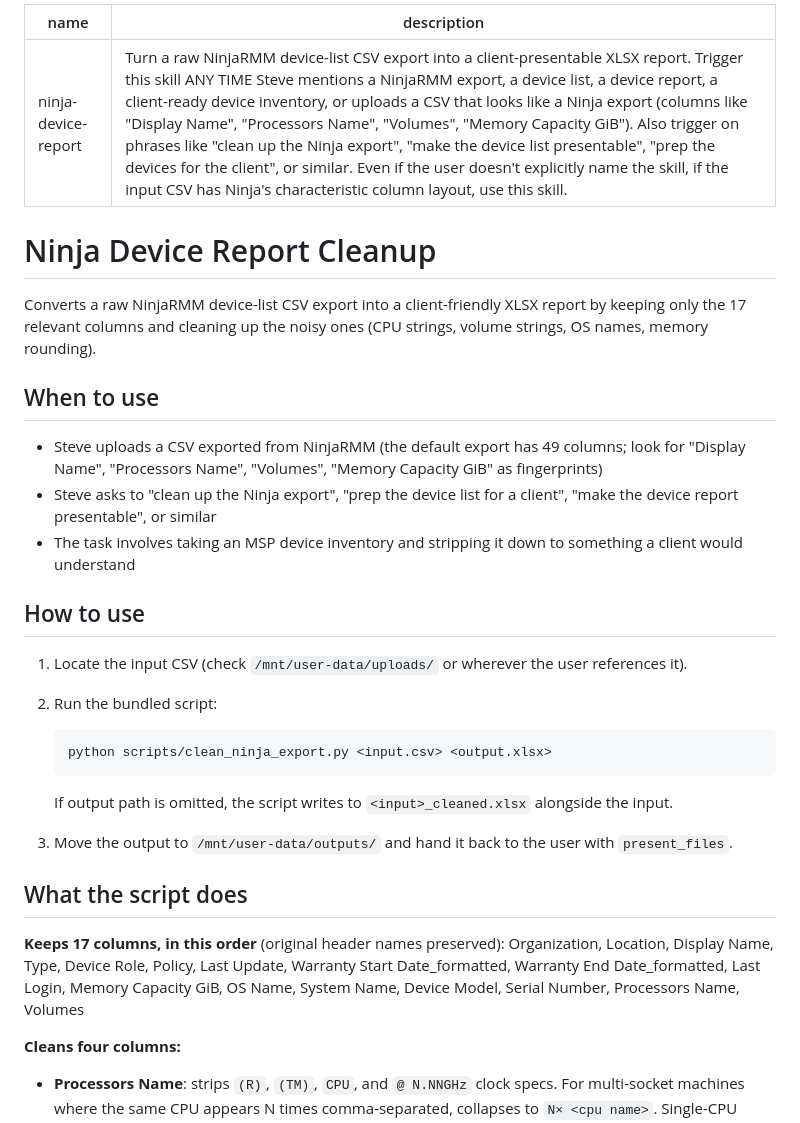
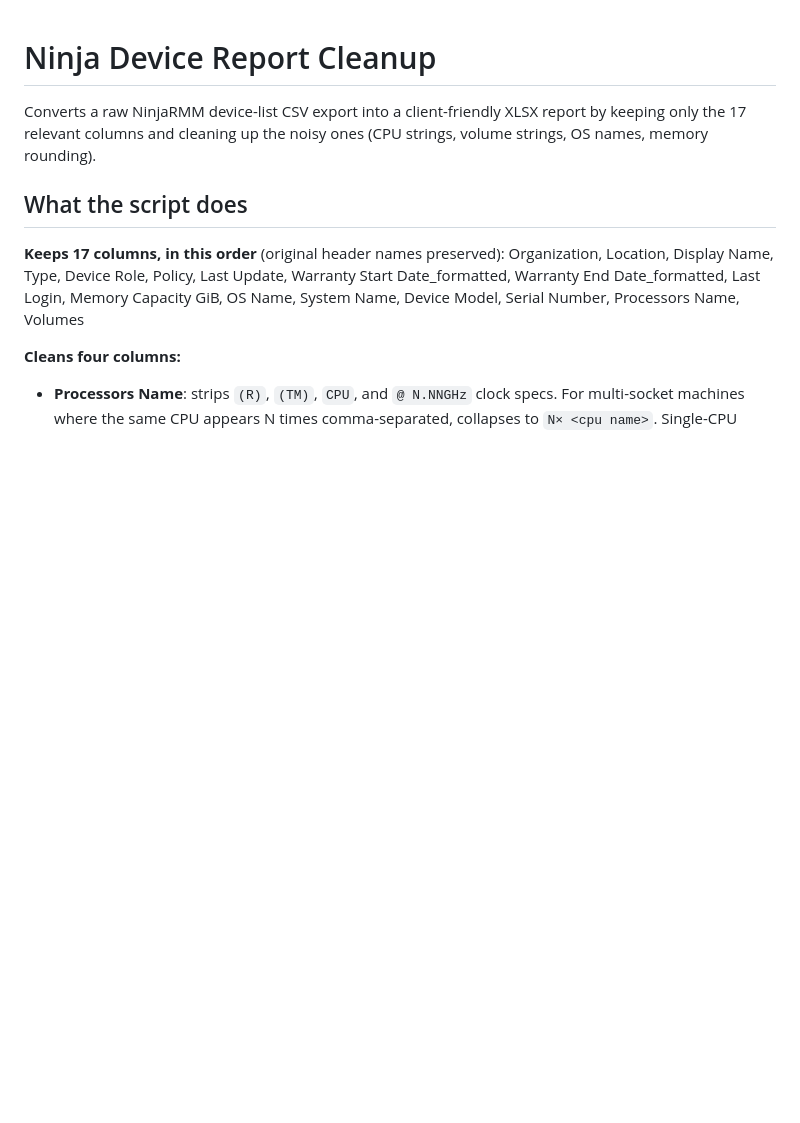
Before and after one commit to stevestrike/ninja-device-report, a Markdown page: SKILL.md, the part around the change. GitHub-like rendering; blank space fills up the shorter version.

````diff
--- a/SKILL.md
+++ b/SKILL.md
@@ -1,30 +1,6 @@
----
-name: ninja-device-report
-description: Turn a raw NinjaRMM device-list CSV export into a client-presentable XLSX report. Trigger this skill ANY TIME Steve mentions a NinjaRMM export, a device list, a device report, a client-ready device inventory, or uploads a CSV that looks like a Ninja export (columns like "Display Name", "Processors Name", "Volumes", "Memory Capacity GiB"). Also trigger on phrases like "clean up the Ninja export", "make the device list presentable", "prep the devices for the client", or similar. Even if the user doesn't explicitly name the skill, if the input CSV has Ninja's characteristic column layout, use this skill.
----
-
 # Ninja Device Report Cleanup
 
 Converts a raw NinjaRMM device-list CSV export into a client-friendly XLSX report by keeping only the 17 relevant columns and cleaning up the noisy ones (CPU strings, volume strings, OS names, memory rounding).
-
-## When to use
-
-- Steve uploads a CSV exported from NinjaRMM (the default export has 49 columns; look for "Display Name", "Processors Name", "Volumes", "Memory Capacity GiB" as fingerprints)
-- Steve asks to "clean up the Ninja export", "prep the device list for a client", "make the device report presentable", or similar
-- The task involves taking an MSP device inventory and stripping it down to something a client would understand
-
-## How to use
-
-1. Locate the input CSV (check `/mnt/user-data/uploads/` or wherever the user references it).
-2. Run the bundled script:
-
-   ```bash
-   python scripts/clean_ninja_export.py <input.csv> <output.xlsx>
-   ```
-
-   If output path is omitted, the script writes to `<input>_cleaned.xlsx` alongside the input.
-
-3. Move the output to `/mnt/user-data/outputs/` and hand it back to the user with `present_files`.
 
 ## What the script does
 
````
